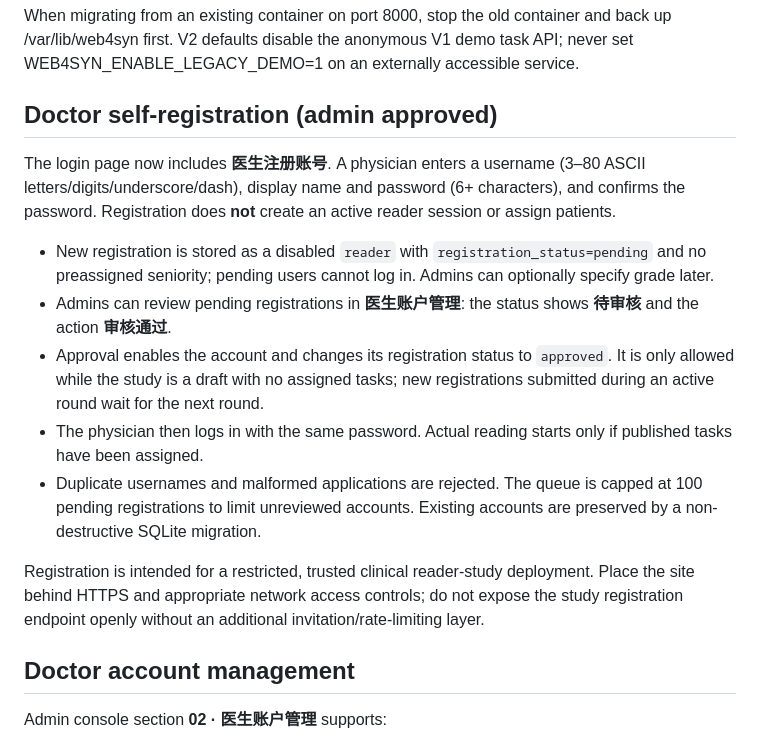
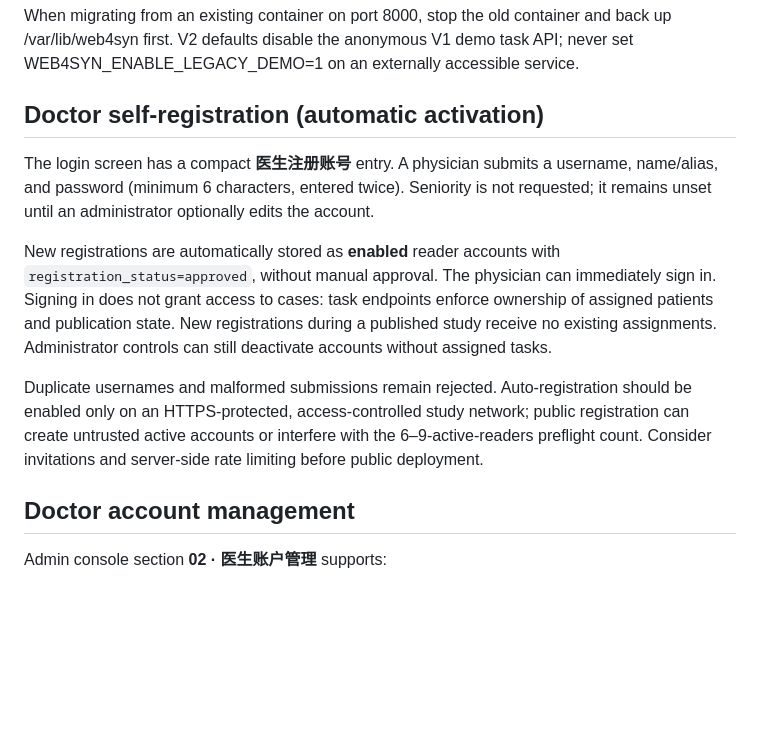
Before and after one commit to Devil-Jian/web4syn, a Markdown page: docs/RCT_V2.md, the part around the change. Rendered like a GitHub page; blank space fills up the shorter version.

Commit message:
docs(auth): document concise auto-approved self-registration and task access separation

```diff
--- a/docs/RCT_V2.md
+++ b/docs/RCT_V2.md
@@ -43,17 +43,13 @@ Bootstrap login: user admin, password is WEB4SYN_RCT_ADMIN_PASSWORD, **minimum 1
 
 When migrating from an existing container on port 8000, stop the old container and back up /var/lib/web4syn first. V2 defaults disable the anonymous V1 demo task API; never set WEB4SYN_ENABLE_LEGACY_DEMO=1 on an externally accessible service.
 
-## Doctor self-registration (admin approved)
+## Doctor self-registration (automatic activation)
 
-The login page now includes **医生注册账号**. A physician enters a username (3–80 ASCII letters/digits/underscore/dash), display name and password (6+ characters), and confirms the password. Registration does **not** create an active reader session or assign patients.
+The login screen has a compact **医生注册账号** entry. A physician submits a username, name/alias, and password (minimum 6 characters, entered twice). Seniority is not requested; it remains unset until an administrator optionally edits the account.
 
-- New registration is stored as a disabled `reader` with `registration_status=pending` and no preassigned seniority; pending users cannot log in. Admins can optionally specify grade later.
-- Admins can review pending registrations in **医生账户管理**: the status shows **待审核** and the action **审核通过**.
-- Approval enables the account and changes its registration status to `approved`. It is only allowed while the study is a draft with no assigned tasks; new registrations submitted during an active round wait for the next round.
-- The physician then logs in with the same password. Actual reading starts only if published tasks have been assigned.
-- Duplicate usernames and malformed applications are rejected. The queue is capped at 100 pending registrations to limit unreviewed accounts. Existing accounts are preserved by a non-destructive SQLite migration.
+New registrations are automatically stored as **enabled** reader accounts with `registration_status=approved`, without manual approval. The physician can immediately sign in. Signing in does not grant access to cases: task endpoints enforce ownership of assigned patients and publication state. New registrations during a published study receive no existing assignments. Administrator controls can still deactivate accounts without assigned tasks.
 
-Registration is intended for a restricted, trusted clinical reader-study deployment. Place the site behind HTTPS and appropriate network access controls; do not expose the study registration endpoint openly without an additional invitation/rate-limiting layer.
+Duplicate usernames and malformed submissions remain rejected. Auto-registration should be enabled only on an HTTPS-protected, access-controlled study network; public registration can create untrusted active accounts or interfere with the 6–9-active-readers preflight count. Consider invitations and server-side rate limiting before public deployment.
 
 ## Doctor account management
 
```
